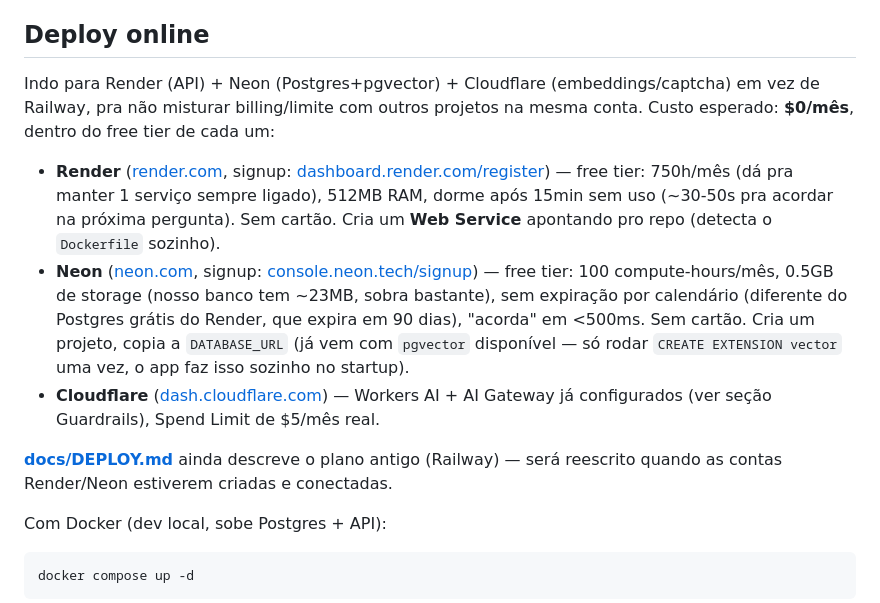
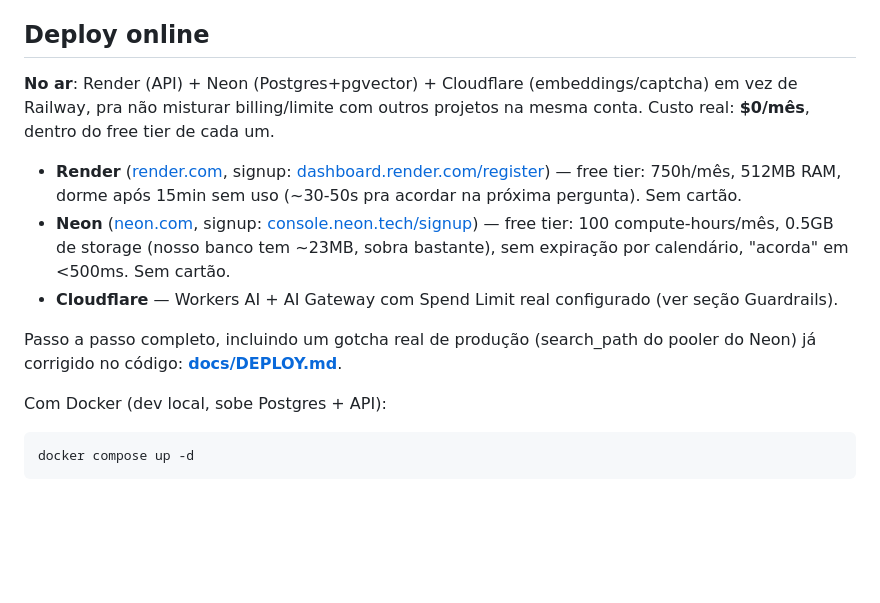
Before and after one commit to luanjampa/tr4-assistant, a Markdown page: README.md, the part around the change. Drawn GitHub-style; blank space fills up the shorter version.

```diff
--- a/README.md
+++ b/README.md
@@ -99,13 +99,13 @@ make injection-test   # precisa de GROQ_API_KEY real — testa bypass de verdade
 
 ## Deploy online
 
-Indo para Render (API) + Neon (Postgres+pgvector) + Cloudflare (embeddings/captcha) em vez de Railway, pra não misturar billing/limite com outros projetos na mesma conta. Custo esperado: **$0/mês**, dentro do free tier de cada um:
+**No ar**: Render (API) + Neon (Postgres+pgvector) + Cloudflare (embeddings/captcha) em vez de Railway, pra não misturar billing/limite com outros projetos na mesma conta. Custo real: **$0/mês**, dentro do free tier de cada um.
 
-- **Render** ([render.com](https://render.com), signup: [dashboard.render.com/register](https://dashboard.render.com/register)) — free tier: 750h/mês (dá pra manter 1 serviço sempre ligado), 512MB RAM, dorme após 15min sem uso (~30-50s pra acordar na próxima pergunta). Sem cartão. Cria um **Web Service** apontando pro repo (detecta o `Dockerfile` sozinho).
-- **Neon** ([neon.com](https://neon.com), signup: [console.neon.tech/signup](https://console.neon.tech/signup)) — free tier: 100 compute-hours/mês, 0.5GB de storage (nosso banco tem ~23MB, sobra bastante), sem expiração por calendário (diferente do Postgres grátis do Render, que expira em 90 dias), "acorda" em <500ms. Sem cartão. Cria um projeto, copia a `DATABASE_URL` (já vem com `pgvector` disponível — só rodar `CREATE EXTENSION vector` uma vez, o app faz isso sozinho no startup).
-- **Cloudflare** ([dash.cloudflare.com](https://dash.cloudflare.com)) — Workers AI + AI Gateway já configurados (ver seção Guardrails), Spend Limit de $5/mês real.
+- **Render** ([render.com](https://render.com), signup: [dashboard.render.com/register](https://dashboard.render.com/register)) — free tier: 750h/mês, 512MB RAM, dorme após 15min sem uso (~30-50s pra acordar na próxima pergunta). Sem cartão.
+- **Neon** ([neon.com](https://neon.com), signup: [console.neon.tech/signup](https://console.neon.tech/signup)) — free tier: 100 compute-hours/mês, 0.5GB de storage (nosso banco tem ~23MB, sobra bastante), sem expiração por calendário, "acorda" em <500ms. Sem cartão.
+- **Cloudflare** — Workers AI + AI Gateway com Spend Limit real configurado (ver seção Guardrails).
 
-**[docs/DEPLOY.md](docs/DEPLOY.md)** ainda descreve o plano antigo (Railway) — será reescrito quando as contas Render/Neon estiverem criadas e conectadas.
+Passo a passo completo, incluindo um gotcha real de produção (search_path do pooler do Neon) já corrigido no código: **[docs/DEPLOY.md](docs/DEPLOY.md)**.
 
 Com Docker (dev local, sobe Postgres + API):
 
```
Also changed, not shown: CLAUDE.md (+1 -1 lines), docs/DEPLOY.md (+57 -48 lines).
